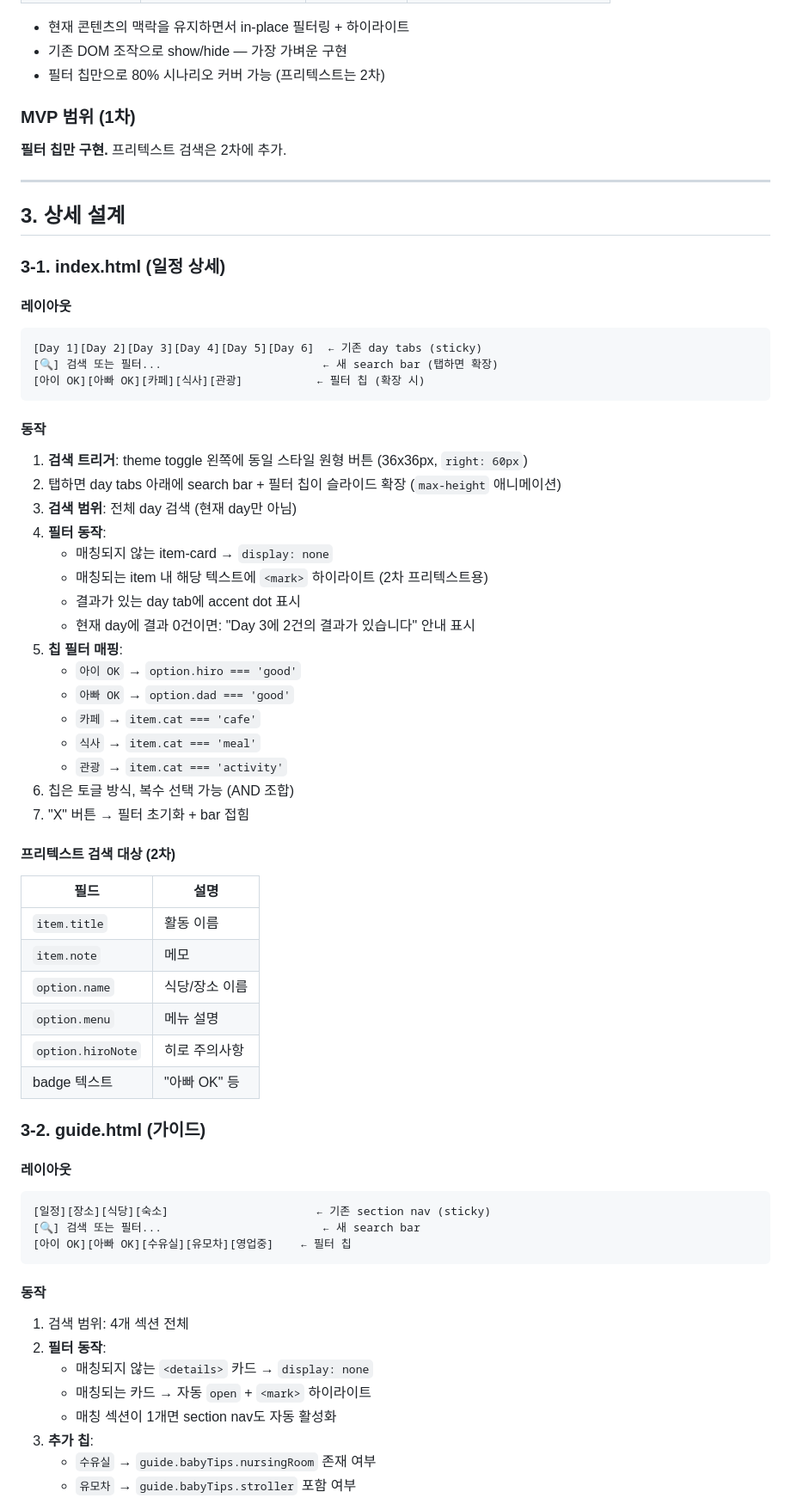
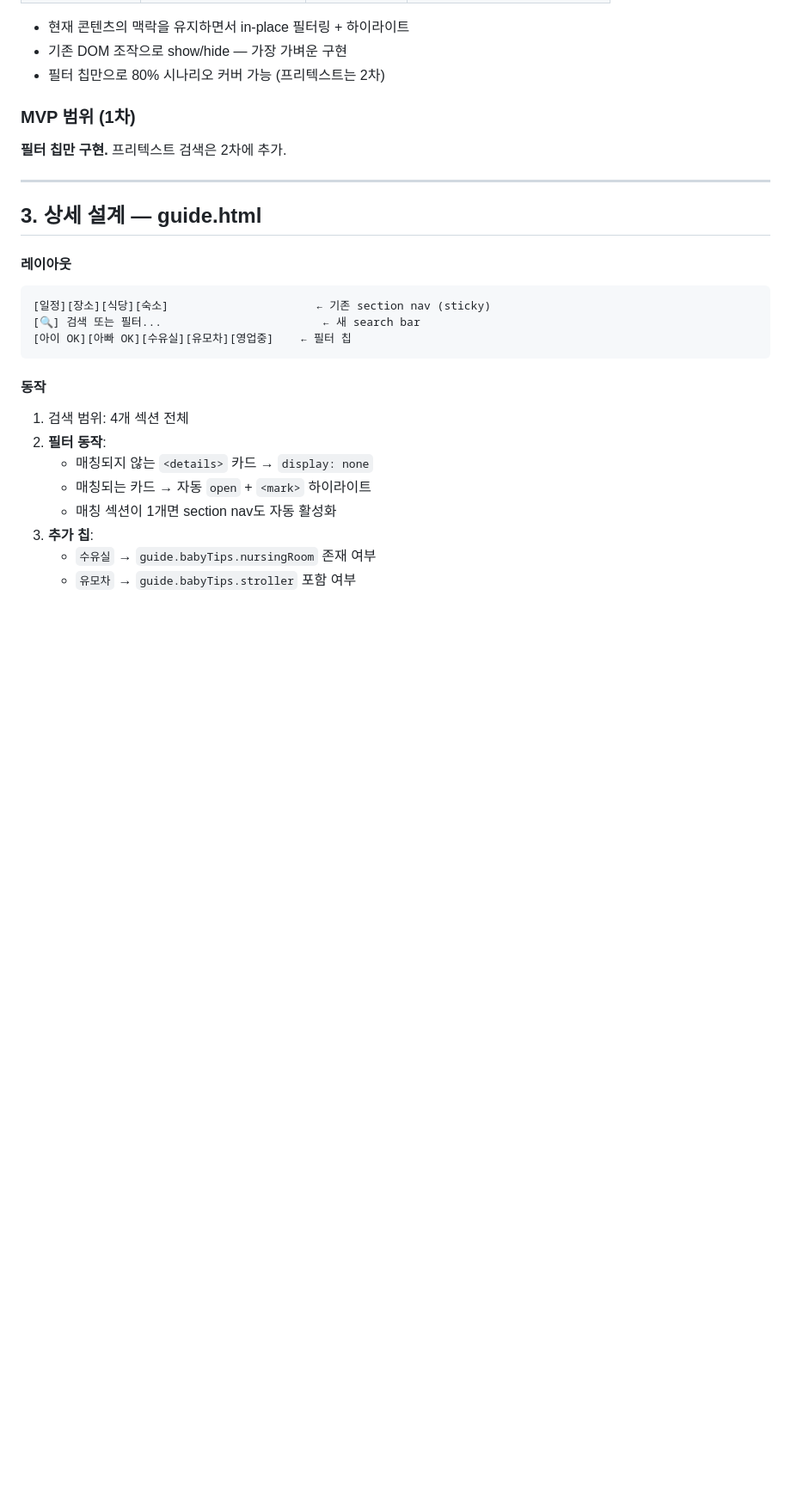
Before and after one commit to jojo-dan/gyeongju-bot, a Markdown page: docs/search-feature-spec.md, the part around one of its changes. Shown at 86% size. Rendered like a GitHub page; blank space fills up the shorter version.

Commit message:
docs: 검색 기능 범위 축소 — guide.html만 적용
- index.html 제거 (day tab이 이미 필터 역할, 오너 확정)
- 변경 파일 / 구현 순서 / 리스크 섹션 정리

Co-Authored-By: Claude Opus 4.6 <noreply@anthropic.com>

````diff
--- a/docs/search-feature-spec.md
+++ b/docs/search-feature-spec.md
@@ -35,49 +36,7 @@
 
 ---
 
-## 3. 상세 설계
-
-### 3-1. index.html (일정 상세)
-
-#### 레이아웃
-
-```
-[Day 1][Day 2][Day 3][Day 4][Day 5][Day 6]  ← 기존 day tabs (sticky)
-[🔍] 검색 또는 필터...                        ← 새 search bar (탭하면 확장)
-[아이 OK][아빠 OK][카페][식사][관광]           ← 필터 칩 (확장 시)
-```
-
-#### 동작
-
-1. **검색 트리거**: theme toggle 왼쪽에 동일 스타일 원형 버튼 (36x36px, `right: 60px`)
-2. 탭하면 day tabs 아래에 search bar + 필터 칩이 슬라이드 확장 (`max-height` 애니메이션)
-3. **검색 범위**: 전체 day 검색 (현재 day만 아님)
-4. **필터 동작**:
-   - 매칭되지 않는 item-card → `display: none`
-   - 매칭되는 item 내 해당 텍스트에 `<mark>` 하이라이트 (2차 프리텍스트용)
-   - 결과가 있는 day tab에 accent dot 표시
-   - 현재 day에 결과 0건이면: "Day 3에 2건의 결과가 있습니다" 안내 표시
-5. **칩 필터 매핑**:
-   - `아이 OK` → `option.hiro === 'good'`
-   - `아빠 OK` → `option.dad === 'good'`
-   - `카페` → `item.cat === 'cafe'`
-   - `식사` → `item.cat === 'meal'`
-   - `관광` → `item.cat === 'activity'`
-6. 칩은 토글 방식, 복수 선택 가능 (AND 조합)
-7. "X" 버튼 → 필터 초기화 + bar 접힘
-
-#### 프리텍스트 검색 대상 (2차)
-
-| 필드 | 설명 |
-|---|---|
-| `item.title` | 활동 이름 |
-| `item.note` | 메모 |
-| `option.name` | 식당/장소 이름 |
-| `option.menu` | 메뉴 설명 |
-| `option.hiroNote` | 히로 주의사항 |
-| badge 텍스트 | "아빠 OK" 등 |
-
-### 3-2. guide.html (가이드)
+## 3. 상세 설계 — guide.html
 
 #### 레이아웃
 
````
Also changed, not shown: other parts of docs/search-feature-spec.md (+11 -13 lines).
